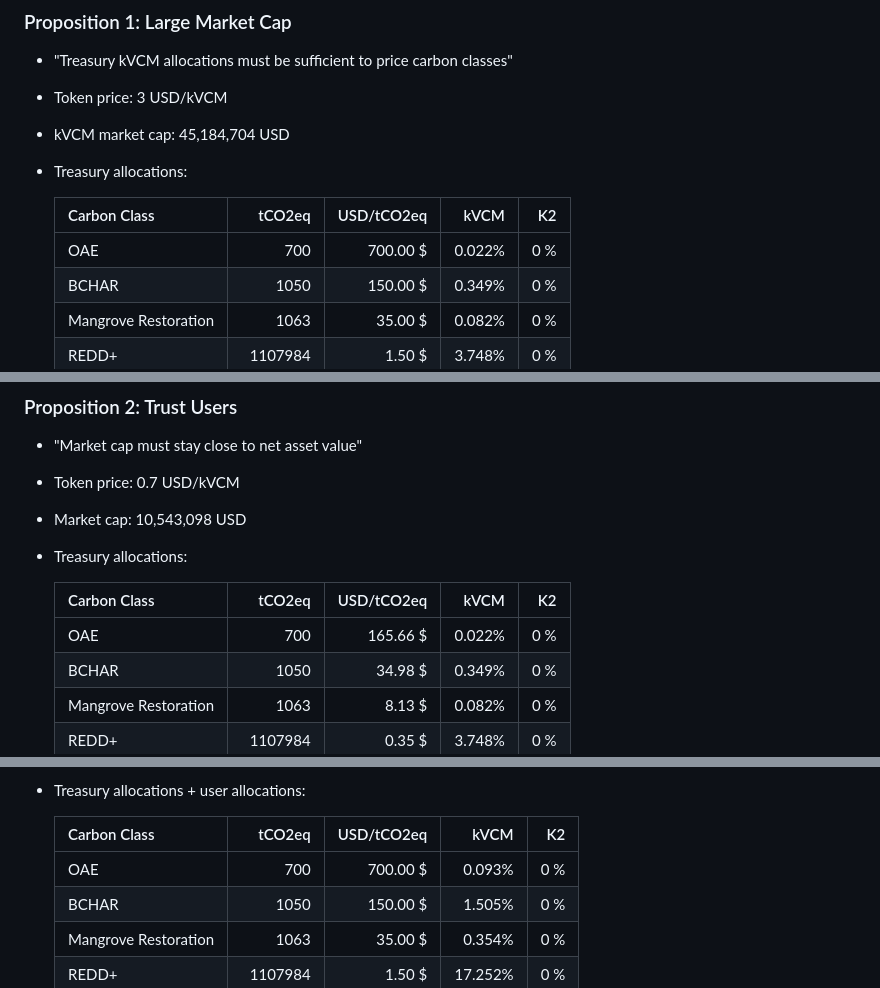
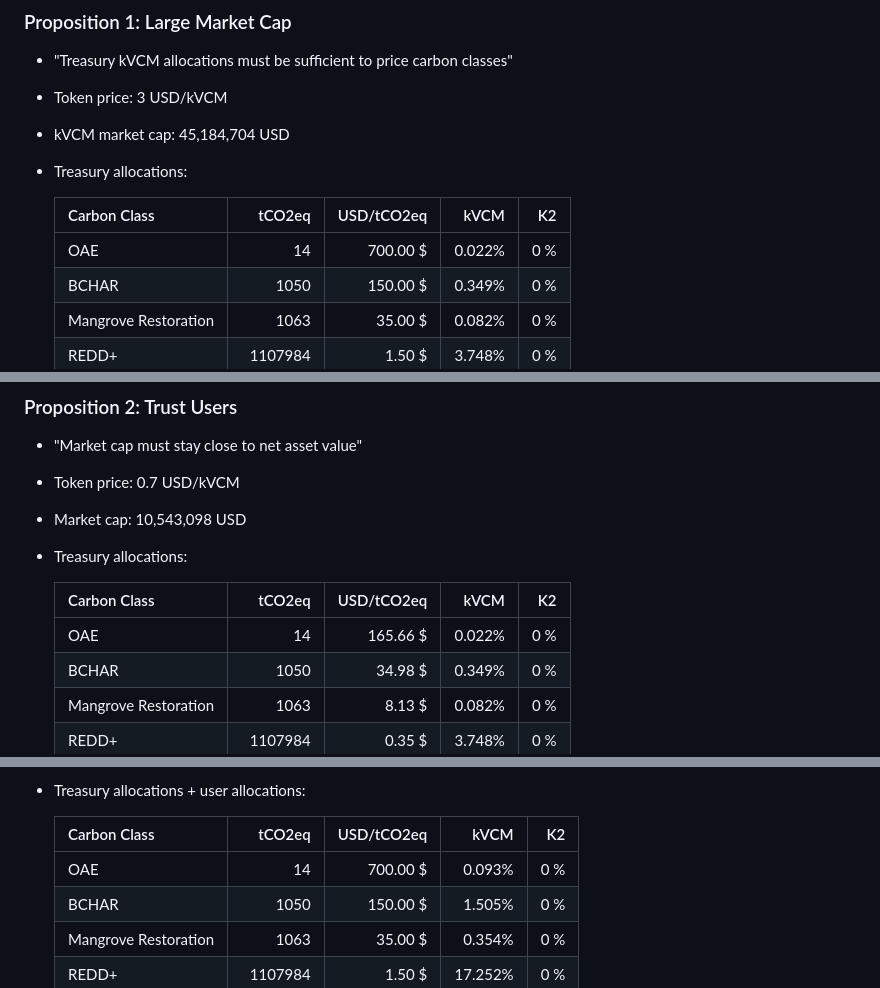
Before and after one commit to ldeso/klima.leodesouza.net, a Markdown page: src/maintaining-prices.md, 3 parts joined by grey strips. Drawn GitHub-style.

Commit message:
Fix OAE supply

```diff
--- a/src/maintaining-prices.md
+++ b/src/maintaining-prices.md
@@ -46,7 +46,7 @@ _How easily can the Klima Foundation maintaining carbon prices after launch?_
 
   | Carbon Class         | tCO2eq       | USD/tCO2eq | kVCM       | K2      |
   |:-------------------- | ------------:| ----------:| ----------:| -------:|
-  | OAE                  |      700     |   700.00 $ |     0.022% |     0 % |
+  | OAE                  |       14     |   700.00 $ |     0.022% |     0 % |
   | BCHAR                |     1050     |   150.00 $ |     0.349% |     0 % |
   | Mangrove Restoration |     1063     |    35.00 $ |     0.082% |     0 % |
   | REDD+                |  1107984     |     1.50 $ |     3.748% |     0 % |
@@ -67,7 +67,7 @@ _How easily can the Klima Foundation maintaining carbon prices after launch?_
 
   | Carbon Class         | tCO2eq       | USD/tCO2eq | kVCM       | K2      |
   |:-------------------- | ------------:| ----------:| ----------:| -------:|
-  | OAE                  |      700     |   165.66 $ |     0.022% |     0 % |
+  | OAE                  |       14     |   165.66 $ |     0.022% |     0 % |
   | BCHAR                |     1050     |    34.98 $ |     0.349% |     0 % |
   | Mangrove Restoration |     1063     |     8.13 $ |     0.082% |     0 % |
   | REDD+                |  1107984     |     0.35 $ |     3.748% |     0 % |
@@ -80,7 +80,7 @@ _How easily can the Klima Foundation maintaining carbon prices after launch?_
 
   | Carbon Class         | tCO2eq       | USD/tCO2eq | kVCM        | K2      |
   |:-------------------- | ------------:| ----------:| -----------:| -------:|
-  | OAE                  |      700     |   700.00 $ |      0.093% |     0 % |
+  | OAE                  |       14     |   700.00 $ |      0.093% |     0 % |
   | BCHAR                |     1050     |   150.00 $ |      1.505% |     0 % |
   | Mangrove Restoration |     1063     |    35.00 $ |      0.354% |     0 % |
   | REDD+                |  1107984     |     1.50 $ |     17.252% |     0 % |
```
